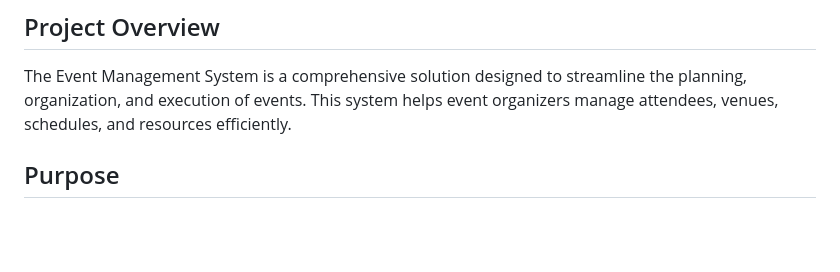
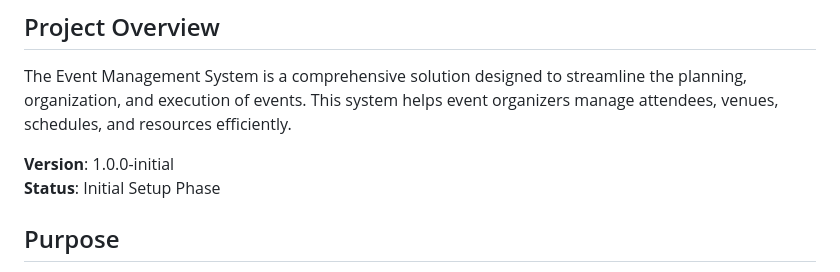
Before and after one commit to ahemad18/Group_6_event-management-system, a Markdown page: README.md, the part around the change. GitHub-like rendering; blank space fills up the shorter version.

Commit message:
Version 1.0.0-initial: Initial setup with project structure and basic frontend

```diff
--- a/README.md
+++ b/README.md
@@ -2,6 +2,9 @@
 
 ## Project Overview
 The Event Management System is a comprehensive solution designed to streamline the planning, organization, and execution of events. This system helps event organizers manage attendees, venues, schedules, and resources efficiently.
+
+**Version**: 1.0.0-initial
+**Status**: Initial Setup Phase
 
 ## Purpose
 - Simplify event planning and coordination
```
Also changed, not shown: VERSION.md (added, +17 -0 lines).
